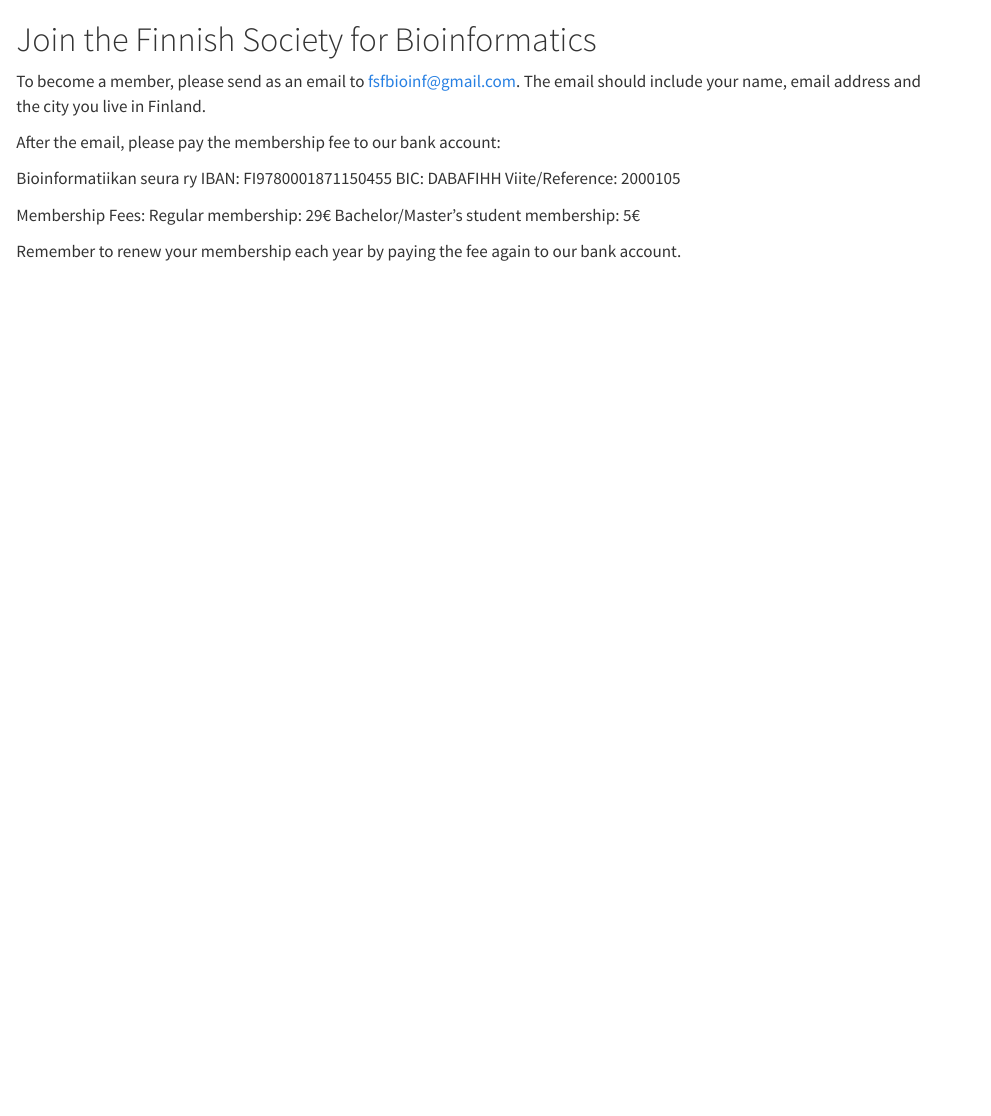
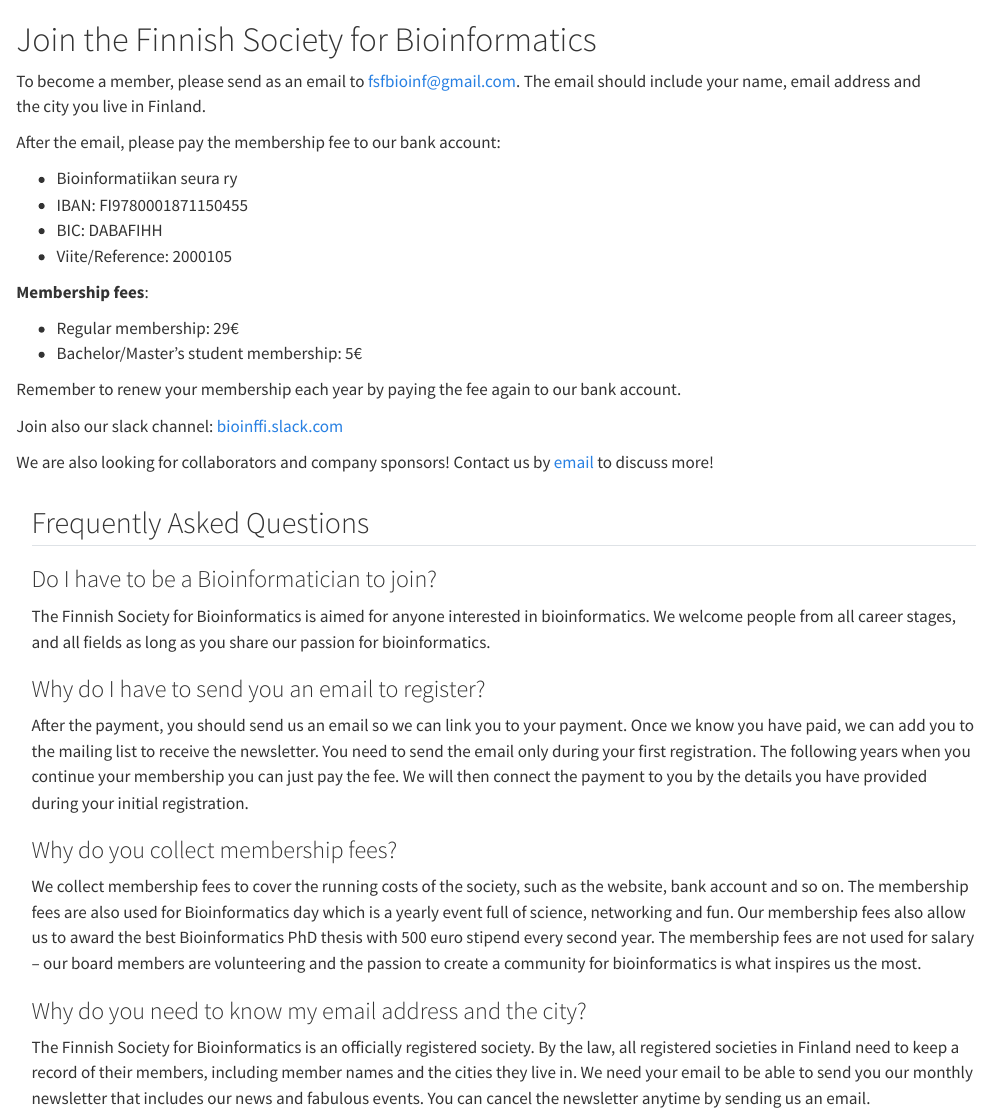
Before and after one commit to Finnish-Society-for-Bioinformatics/website, a Quarto document (pages/join-the-society.qmd): the page in a window 1100 px wide, from its top. Rendered offline with R 4.5, knitr and Pandoc in place of Quarto, with nearby package versions.

Commit message:
feat (join-the-society): Add FAQ

```diff
--- a/pages/join-the-society.qmd
+++ b/pages/join-the-society.qmd
@@ -1,16 +1,96 @@
+---
+toc: false
+format:
+  html:
+    page-layout: full
+---
+
 # Join the Finnish Society for Bioinformatics
 
-To become a member, please send as an email to fsfbioinf@gmail.com. The email should include your name, email address and the city you live in Finland.
+To become a member, please send as an email to fsfbioinf@gmail.com. The email
+should include your name, email address and the city you live in Finland.
 
 After the email, please pay the membership fee to our bank account:
 
-Bioinformatiikan seura ry
-IBAN: FI9780001871150455
-BIC: DABAFIHH
-Viite/Reference: 2000105
+* Bioinformatiikan seura ry
+* IBAN: FI9780001871150455
+* BIC: DABAFIHH
+* Viite/Reference: 2000105
 
-Membership Fees:
-Regular membership: 29€
-Bachelor/Master’s student membership: 5€
+**Membership fees**:
 
-Remember to renew your membership each year by paying the fee again to our bank account.
+* Regular membership: 29€
+* Bachelor/Master’s student membership: 5€
+
+Remember to renew your membership each year by paying the fee again to our
+bank account.
+
+Join also our slack channel:
+<a href="https://bioinffi.slack.com">bioinffi.slack.com</a>
+
+We are also looking for collaborators and company sponsors! Contact us by
+<a href="mailto:fsfbioinf@gmail.com">email</a> to discuss more!
+
+<div class="container">
+<h2>Frequently Asked Questions</h2>
+<div class="grid" style="--bs-gap: .25rem 1rem;">
+
+<!-- First question -->
+<div class="faq-item g-col-6">
+  <h3>
+    Do I have to be a Bioinformatician to join?
+  </h3>
+  <p>
+    The Finnish Society for Bioinformatics is aimed for anyone interested in bioinformatics. We welcome people from all career stages, and all fields
+    as long as you share our passion for bioinformatics.
+  </p>
+</div>
+
+<!-- Second question -->
+<div class="faq-item g-col-6">
+  <h3>
+    Why do I have to send you an email to register?
+  </h3>
+  <p>
+    After the payment, you should send us an email so we can link you to your
+    payment. Once we know you have paid, we can add you to the mailing list to
+    receive the newsletter. You need to send the email only during your first
+    registration. The following years when you continue your membership you can
+    just pay the fee. We will then connect the payment to you by the details
+    you have provided during your initial registration.
+  </p>
+</div>
+
+<!-- Third question -->
+<div class="faq-item g-col-6">
+  <h3>
+    Why do you collect membership fees?
+  </h3>
+  <p>
+    We collect membership fees to cover the running costs of the society,
+    such as the website, bank account and so on. The membership fees are also
+    used for Bioinformatics day which is a yearly event full of science,
+    networking and fun. Our membership fees also allow us to award the best Bioinformatics PhD thesis with 500 euro stipend every second year. The
+    membership fees are not used for salary – our board members are
+    volunteering and the passion to create a community for bioinformatics
+    is what inspires us the most.
+  </p>
+</div>
+
+<!-- Four question -->
+<div class="faq-item g-col-6">
+  <h3>
+    Why do you need to know my email address and the city?
+  </h3>
+  <p>
+    The Finnish Society for Bioinformatics is an officially registered society.
+    By the law, all registered societies in Finland need to keep a record of
+    their members, including member names and the cities they live in. We need
+    your email to be able to send you our monthly newsletter that includes our
+    news and fabulous events. You can cancel the newsletter anytime by sending
+    us an email.
+  </p>
+</div>
+
+</div>
+</div>
```
